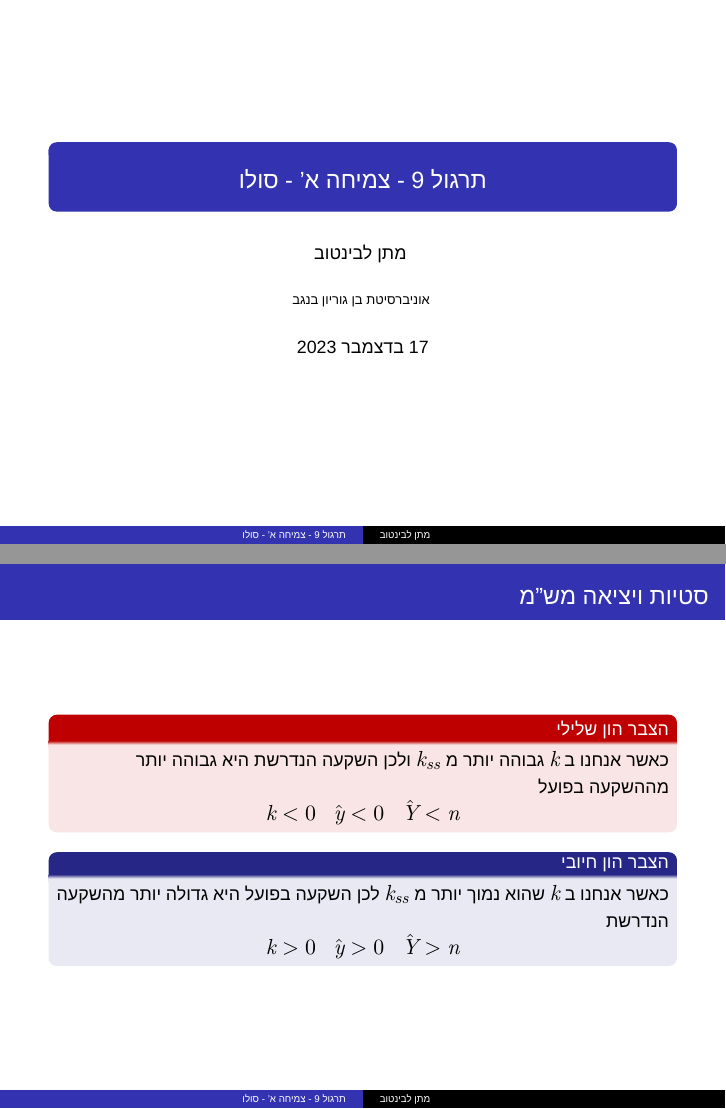
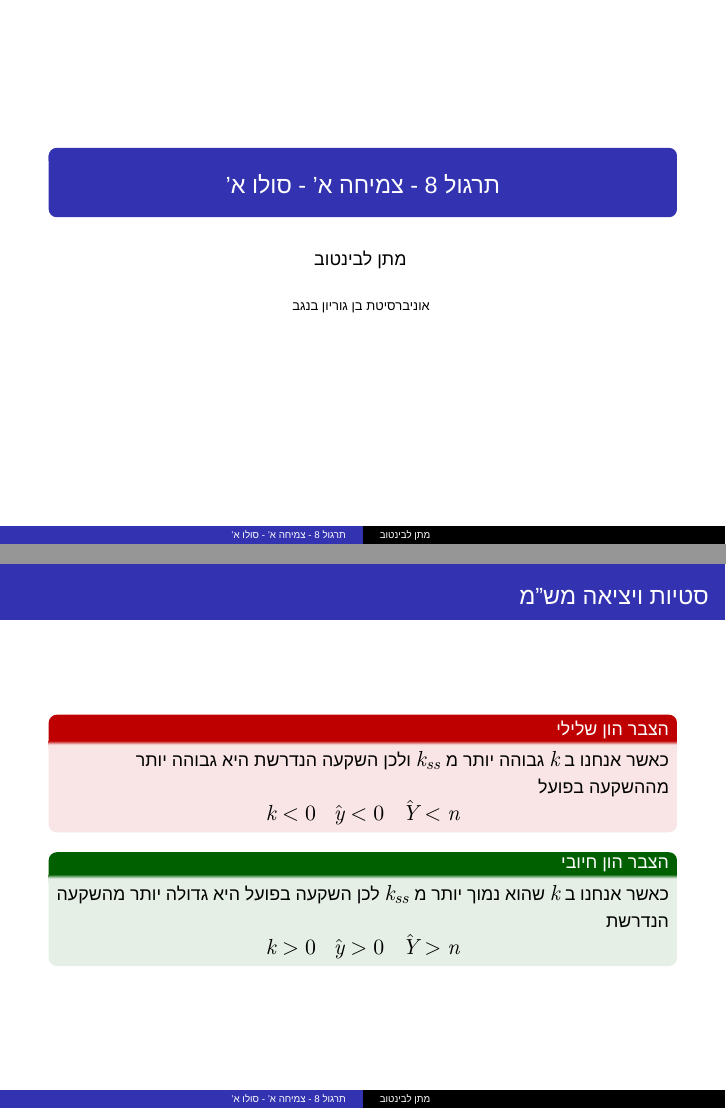
Before and after one commit to Matan-levintov/Plots-and-code-for-TA, LaTeX slides (Macro 1 /TA-8-Solo Model A/solo_A.tex): pages 1 and 12 of 12, joined at a grey line. Compiled offline with XeLaTeX; a missing font is replaced by an installed copy or a similar font.

Commit message:
Fixed solow A for TA

```diff
--- a/Macro 1 /TA-8-Solo Model A/solo_A.tex
+++ b/Macro 1 /TA-8-Solo Model A/solo_A.tex
@@ -32,10 +32,10 @@
 % Use \begin{hebrew} block of text \end{hebrew} for paragraphs.
 % Use \texthebrew{ } and \textenglish{ } for short texts.
 % ============================================================ %
-\title{תרגול 9 - צמיחה א' - סולו}
+\title{תרגול 8 - צמיחה א' - סולו א'}
 \author{\texthebrew{ מתן לבינטוב}}
 \institute[{{ אב"ג}}]{{ אוניברסיטת בן גוריון בנגב}}
-\date{17 בדצמבר 2023}
+\date{}
 \usepackage{bidi}
 \begin{document}
 \begin{RTL}
@@ -312,12 +312,12 @@
         $$
     \end{alertblock}
 
-    \begin{block}{הצבר הון חיובי}
+    \begin{exampleblock}{הצבר הון חיובי}
         כאשר אנחנו ב $k$ שהוא נמוך יותר מ $k_{ss}$ לכן השקעה בפועל היא גדולה יותר מהשקעה הנדרשת
         \begin{equation*}
             k > 0 \quad \hat y > 0 \quad \hat Y > n
         \end{equation*}
-    \end{block}
+    \end{exampleblock}
 
 
 \end{frame}
```
Also changed, not shown: Macro 1 /TA-8-Solo Model A/solo_A.pdf, Macro 1 /TA-8-Solo Model A/solo_A.tex (2 more changed lines).
